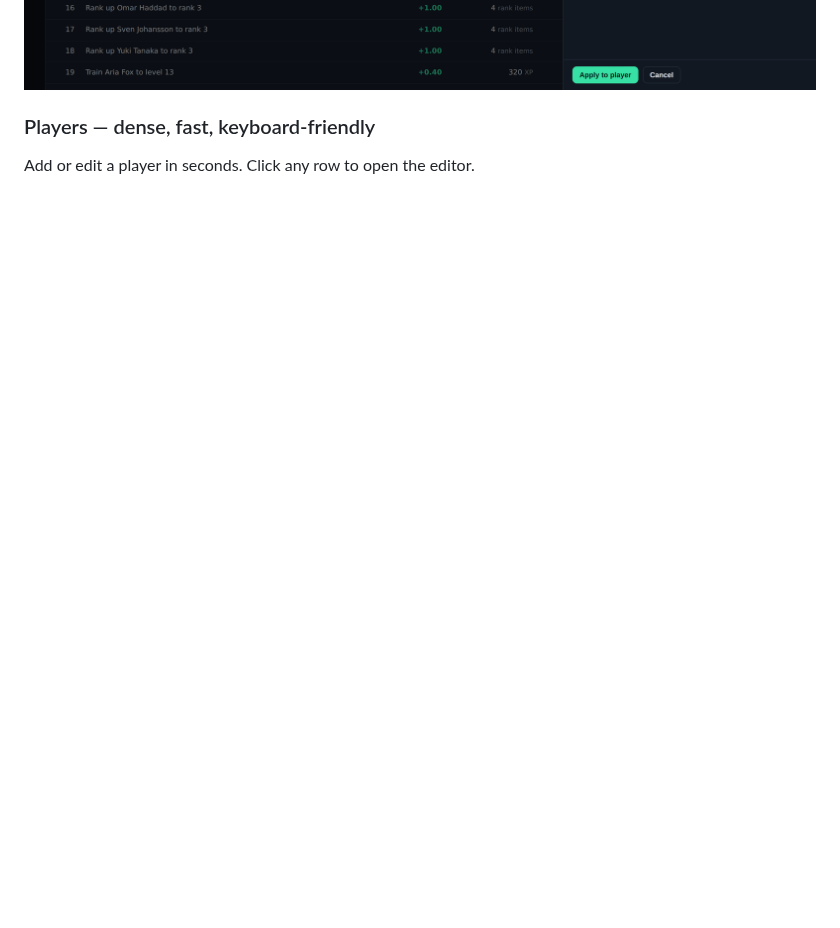
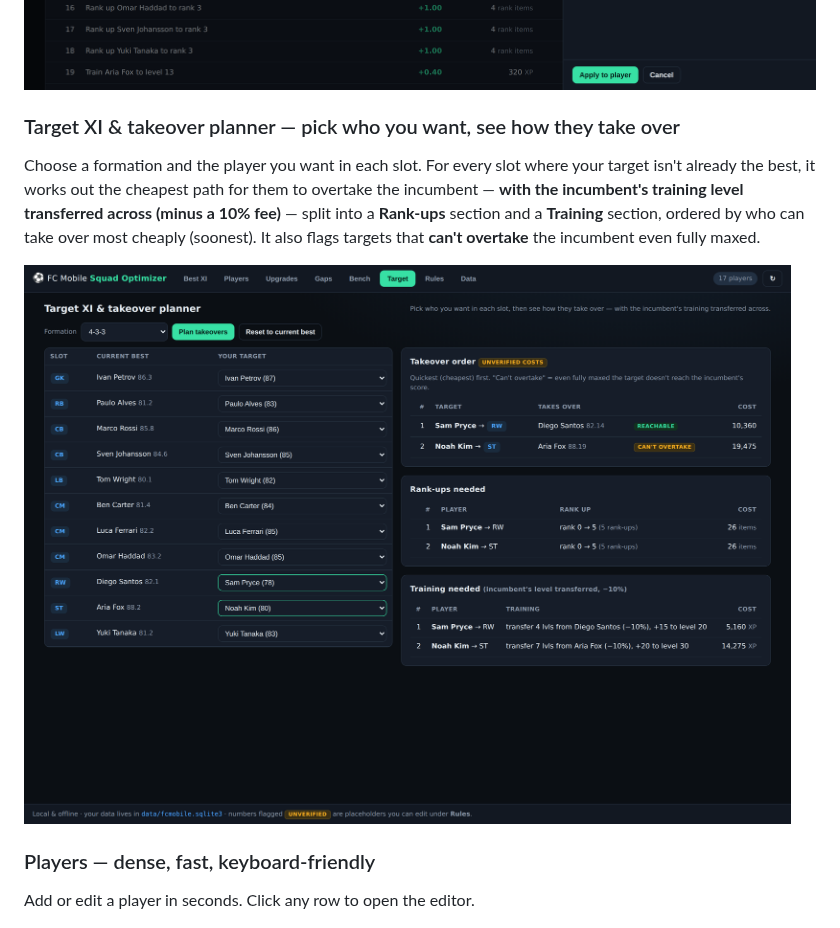
Before and after one commit to hughdwill-byte/FC-Mobile-Team-Selector, a Markdown page: README.md, the part around the change. Rendered like a GitHub page; pictures changed too: docs/images/12-target-takeover.png (added); blank space fills up the shorter version.

```diff
--- a/README.md
+++ b/README.md
@@ -54,6 +54,15 @@ change). Confirm and the player is updated in the app (level/rank/skill point +
 changes), so your collection stays in sync and every later recommendation reflects it.
 
 ![Apply an upgrade](docs/images/10-apply-modal.png)
+
+### Target XI & takeover planner — pick who you want, see how they take over
+Choose a formation and the player you want in each slot. For every slot where your target
+isn't already the best, it works out the cheapest path for them to overtake the incumbent —
+**with the incumbent's training level transferred across (minus a 10% fee)** — split into a
+**Rank-ups** section and a **Training** section, ordered by who can take over most cheaply
+(soonest). It also flags targets that **can't overtake** the incumbent even fully maxed.
+
+![Target takeover planner](docs/images/12-target-takeover.png)
 
 ### Players — dense, fast, keyboard-friendly
 Add or edit a player in seconds. Click any row to open the editor.
```
Also changed, not shown: 7 other files.
